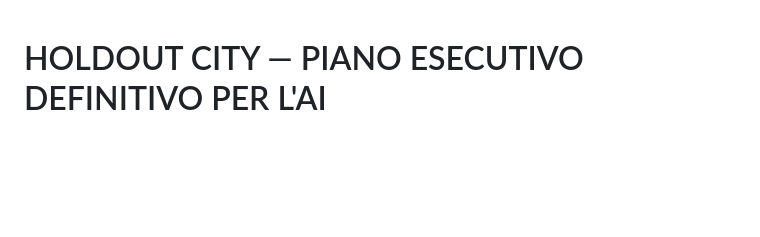
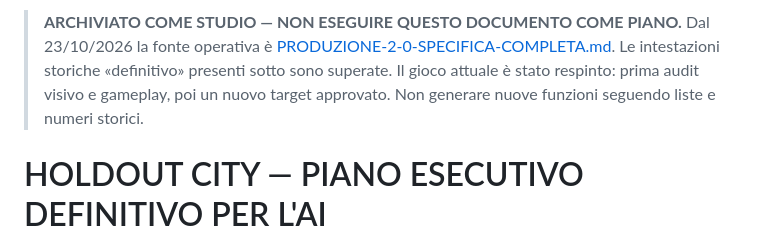
Before and after one commit to Spidahh/AndroidGAME, a Markdown page: docs/PIANO-ESECUTIVO-AI.md, the part around the change. Rendered like a GitHub page; blank space fills up the shorter version.

Commit message:
Mark former definitive plan superseded to prevent Codex following contradictions

```diff
--- a/docs/PIANO-ESECUTIVO-AI.md
+++ b/docs/PIANO-ESECUTIVO-AI.md
@@ -1,3 +1,5 @@
+> **ARCHIVIATO COME STUDIO — NON ESEGUIRE QUESTO DOCUMENTO COME PIANO.** Dal 23/10/2026 la fonte operativa è [PRODUZIONE-2-0-SPECIFICA-COMPLETA.md](PRODUZIONE-2-0-SPECIFICA-COMPLETA.md). Le intestazioni storiche «definitivo» presenti sotto sono superate. Il gioco attuale è stato respinto: prima audit visivo e gameplay, poi un nuovo target approvato. Non generare nuove funzioni seguendo liste e numeri storici.
+
 # HOLDOUT CITY — PIANO ESECUTIVO DEFINITIVO PER L'AI
 Versione 1.0 · 20 ottobre 2026 · **UNICA FONTE DI VERITÀ OPERATIVA**.
 Le decisioni esplicite dell'utente in docs/DECISIONI.md prevalgono. Questo documento chiude le alternative dei precedenti studi e sceglie un prodotto. I valori numerici sono impostazioni **iniziali da playtestare**, non risultati già dimostrati. Lo sviluppo va proposto/avviato solo quando autorizzato dall'utente; qui si definisce cosa realizzare.
```
